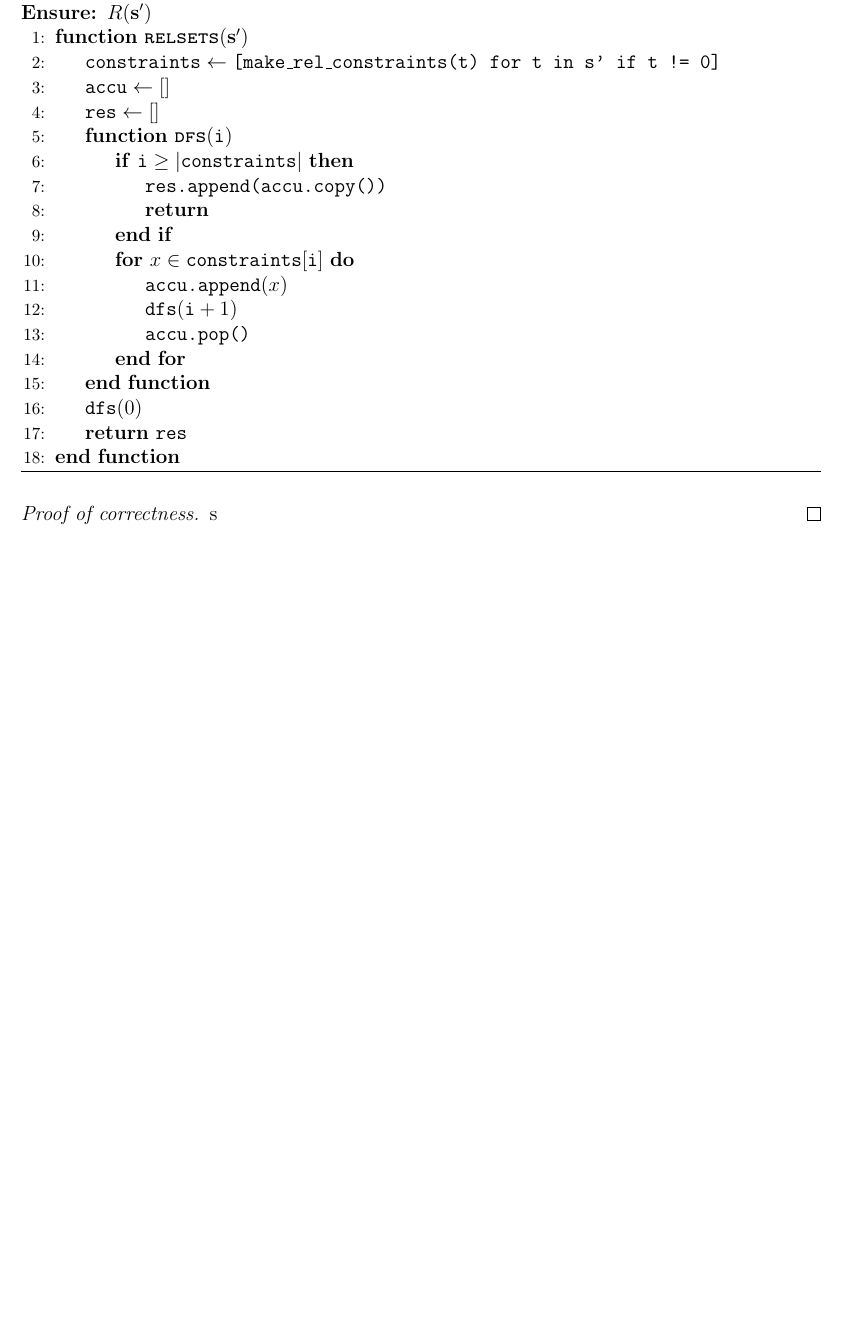
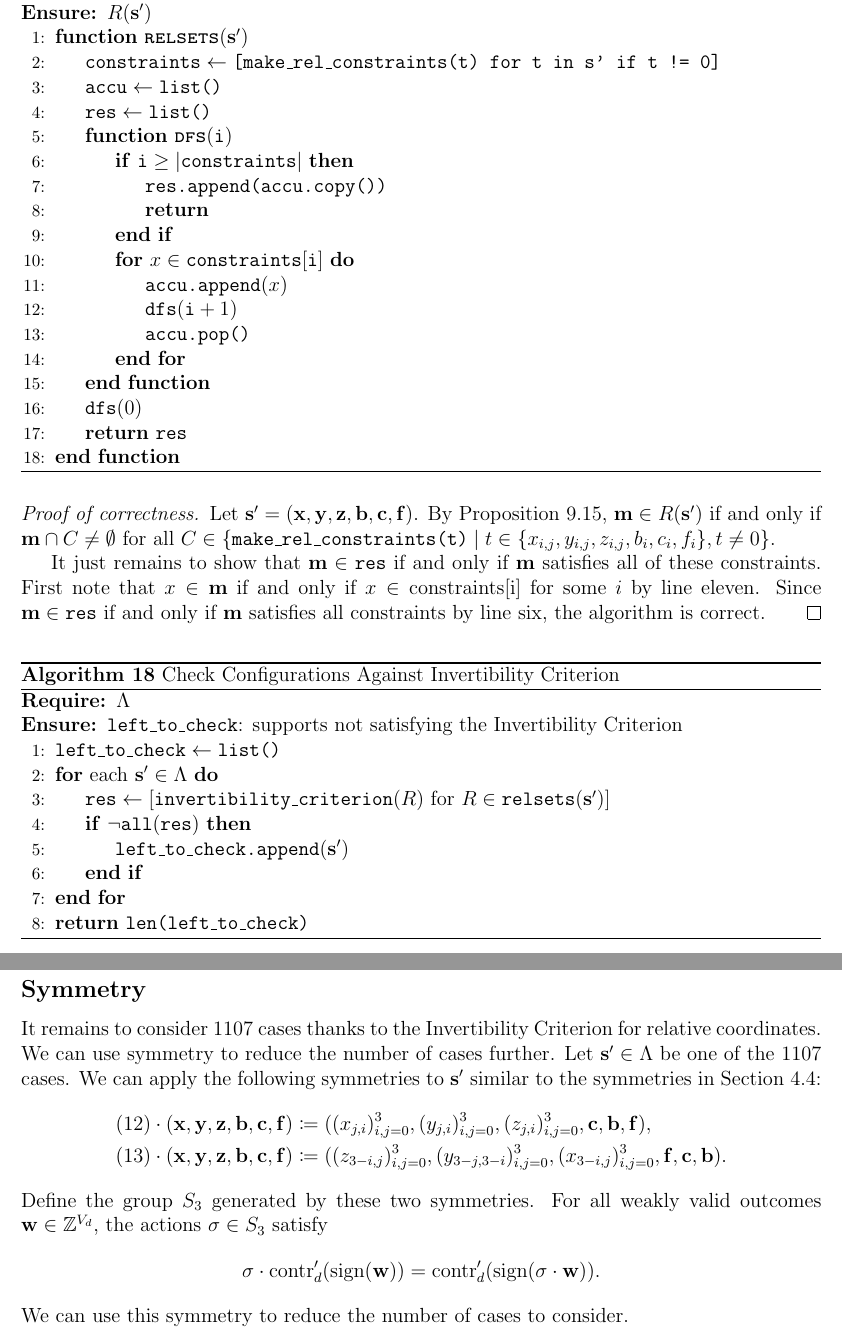
Before and after one commit to geniegeist/master-thesis, a LaTeX thesis (main/thesis.tex, which reads main/chap9.tex): part of page 92 of 93 before the commit and two parts of pages 92 and 93 of 94 after it, the two joined at a grey line, cut so that both start at the same text, the shorter picture padded with empty space. Compiled offline with pdfLaTeX.

Commit message:
Symmetry 🪩

```diff
--- a/main/chap9.tex
+++ b/main/chap9.tex
@@ -649,8 +653,8 @@ Here is a simple depth first search algorithm to compute \( R(\mathbf{s}') \) us
 \Ensure $R(\mathbf{s}')$
 \Function{\texttt{relsets}}{$\mathbf{s}'$}
     \State $\texttt{constraints} \gets \texttt{[make\_rel\_constraints(t) for t in s' if t != 0]}$
-    \State $\texttt{accu} \gets []$
-    \State $\texttt{res} \gets []$
+    \State $\texttt{accu} \gets \texttt{list()}$
+    \State $\texttt{res} \gets \texttt{list()}$
 
     \Function{\texttt{dfs}}{$\texttt{i}$}
         \If{$\texttt{i} \geq |\texttt{constraints}|$}
@@ -671,5 +675,38 @@ Here is a simple depth first search algorithm to compute \( R(\mathbf{s}') \) us
 \end{algorithm}
 
 \begin{proof}[Proof of correctness]
-    s
+    Let \( \mathbf{s}' = (\mathbf{x}, \mathbf{y}, \mathbf{z}, \mathbf{b}, \mathbf{c}, \mathbf{f}) \).
+    By Proposition \ref{prop:iewjri3j3234212121112}, \( \mathbf{m} \in R(\mathbf{s}') \) if and only if \( \mathbf{m} \cap C \neq \emptyset \) for all \( C \in \left\{ \texttt{make\_rel\_constraints(t)} \mid t \in \{x_{i,j}, y_{i,j}, z_{i,j}, b_i, c_i, f_i\}, t \neq 0 \right\} \).
+
+    It just remains to show that \( \mathbf{m} \in \texttt{res} \) if and only if \( \mathbf{m} \) satisfies all of these constraints. First note that \( x \in \mathbf{m} \) if and only if \( x \in \mathrm{constraints[i]} \) for some \( i \) by line eleven. Since \( \mathbf{m} \in \texttt{res}  \) if and only if \( \mathbf{m} \) satisfies all constraints by line six, the algorithm is correct.
 \end{proof}
+
+\begin{algorithm}
+\caption{Check Configurations Against Invertibility Criterion}
+\label{alg:jwenkjdn2kj32}
+\begin{algorithmic}[1]
+\Require $\Lambda$
+\Ensure $\texttt{left\_to\_check}$: supports not satisfying the Invertibility Criterion
+\State $\texttt{left\_to\_check} \gets \texttt{list()}$
+\For{each $\mathbf{s}' \in \Lambda$}
+    \State $\texttt{res} \gets [\texttt{invertibility\_criterion}(R) \text{ for } R \in \texttt{relsets}(\mathbf{s}')]$
+    \If{$\neg \texttt{all}(\texttt{res})$}
+        \State $\texttt{left\_to\_check.append}(\mathbf{s}')$
+    \EndIf
+\EndFor
+\State \Return $\texttt{len(left\_to\_check)}$
+\end{algorithmic}
+\end{algorithm}
+
+\subsection{Symmetry}
+
+It remains to consider 1107 cases thanks to the Invertibility Criterion for relative coordinates. We can use symmetry to reduce the number of cases further. Let \( \mathbf{s}' \in \Lambda \) be one of the 1107 cases. We can apply the following symmetries to \( \mathbf{s}' \) similar to the symmetries in Section \ref{sec:symmetry}:
+\begin{align*}
+    (12) \cdot (\mathbf{x}, \mathbf{y}, \mathbf{z}, \mathbf{b}, \mathbf{c}, \mathbf{f}) &\coloneqq ((x_{j,i})_{i,j=0}^3, (y_{j,i})_{i,j=0}^3, (z_{j,i})_{i,j=0}^3, \mathbf{c}, \mathbf{b}, \mathbf{f}), \\
+    (13) \cdot (\mathbf{x}, \mathbf{y}, \mathbf{z}, \mathbf{b}, \mathbf{c}, \mathbf{f}) &\coloneqq ((z_{3-i,j})_{i,j=0}^3, (y_{3-j,3-i})_{i,j=0}^3, (x_{3-i,j})_{i,j=0}^3, \mathbf{f}, \mathbf{c}, \mathbf{b}).
+\end{align*}
+Define the group \( S_3 \) generated by these two symmetries. For all weakly valid outcomes \( \mathbf{w} \in \mathbb{Z}^{V_d} \), the actions \( \sigma \in S_3 \) satisfy
+\begin{align*}
+    \sigma \cdot \mathrm{contr}_d'(\mathrm{sign}(\mathbf{w})) = \mathrm{contr}_d'(\mathrm{sign}(\sigma \cdot \mathbf{w})).
+\end{align*}
+We can use this symmetry to reduce the number of cases to consider.
```
Also changed, not shown: main/chap4.tex (+1 -1 lines), main/thesis.pdf, main/chap9.tex (20 more changed lines).
